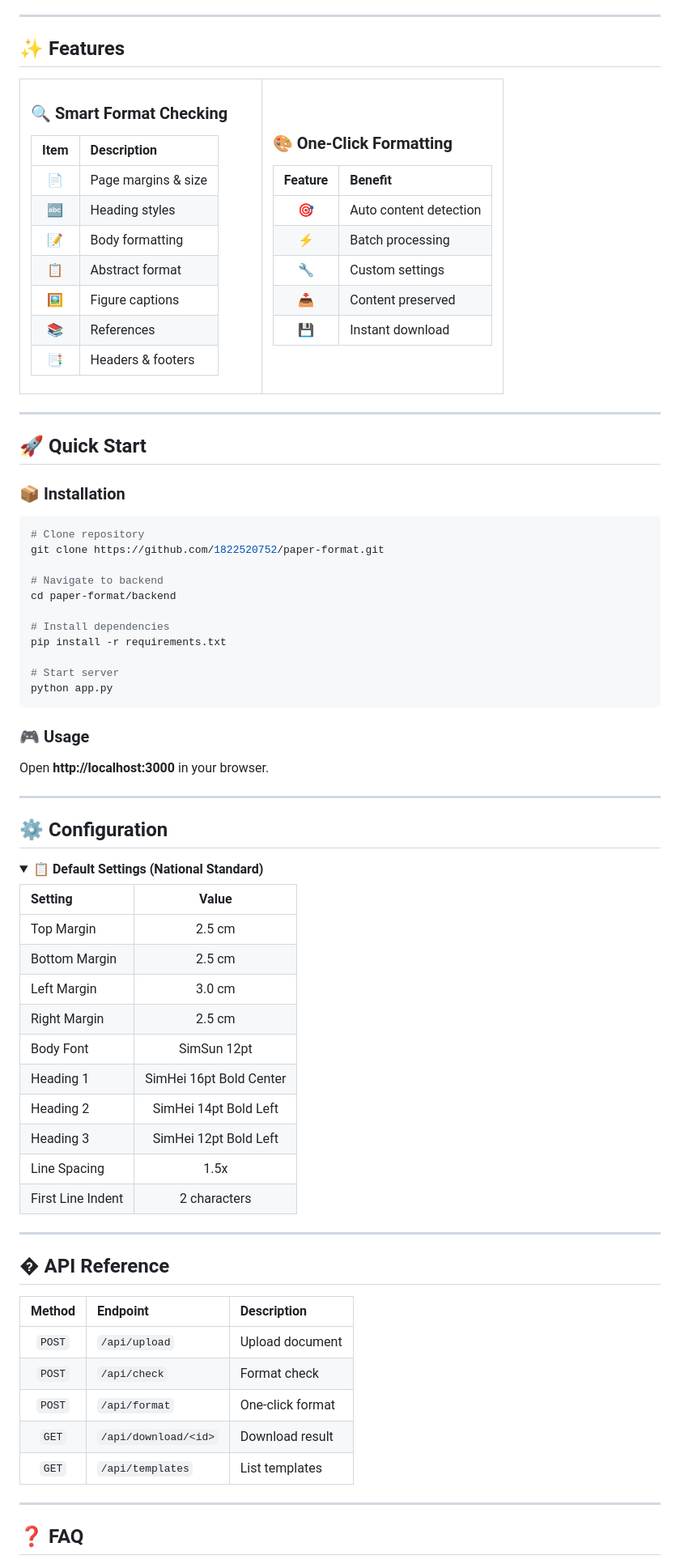
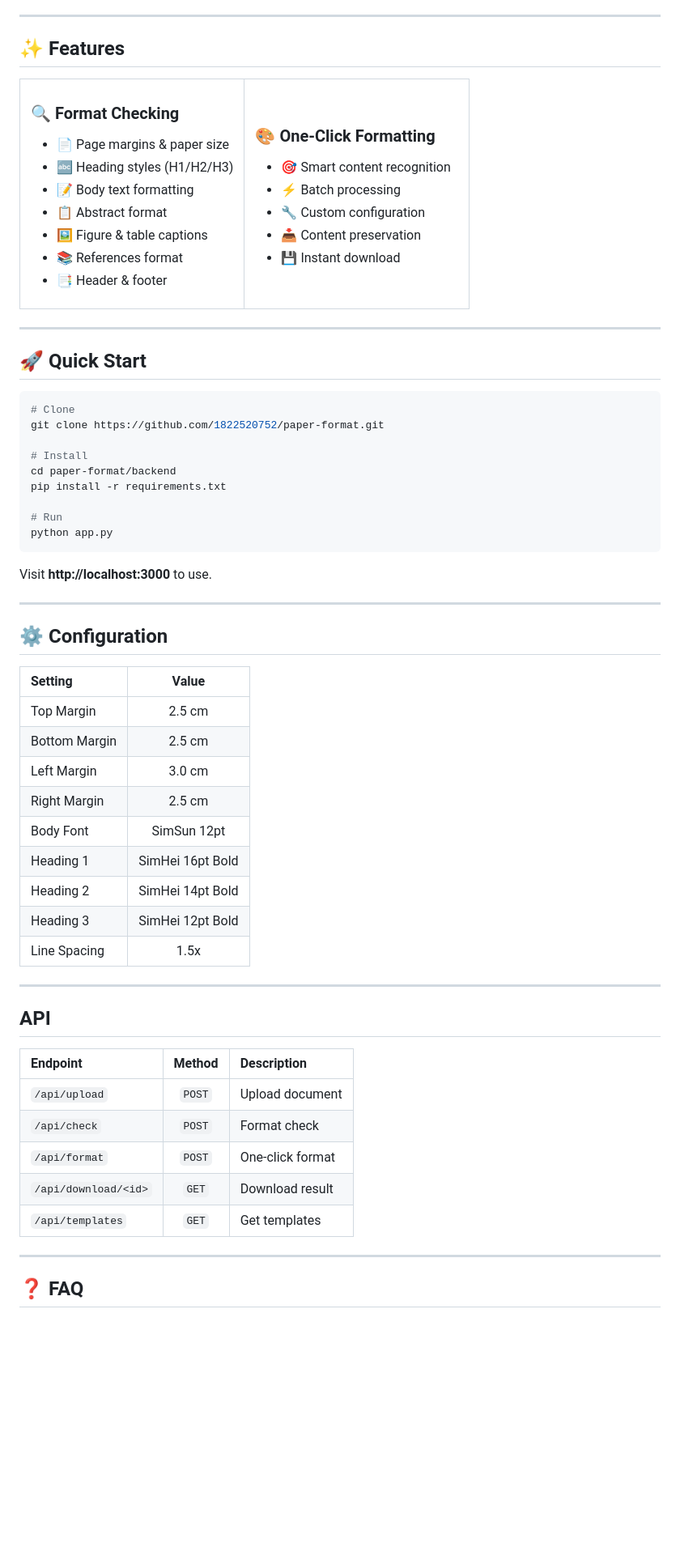
Before and after one commit to 1822520752/paper-format, a Markdown page: README.md, the part around one of its changes. Shown at 81% size. GitHub-like rendering; folded sections open; blank space fills up the shorter version.

Commit message:
Redesign README with modern wave style

````diff
--- a/README.md
+++ b/README.md
@@ -87,32 +50,28 @@ Instant download
 
 <table>
 <tr>
-<td width="50%" valign="top">
+<td valign="top" width="50%">
 
-### 🔍 Smart Format Checking
+### 🔍 Format Checking
 
-| Item | Description |
-|:---:|:---|
-| 📄 | Page margins & size |
-| 🔤 | Heading styles |
-| 📝 | Body formatting |
-| 📋 | Abstract format |
-| 🖼️ | Figure captions |
-| 📚 | References |
-| 📑 | Headers & footers |
+- 📄 Page margins & paper size
+- 🔤 Heading styles (H1/H2/H3)
+- 📝 Body text formatting
+- 📋 Abstract format
+- 🖼️ Figure & table captions
+- 📚 References format
+- 📑 Header & footer
 
 </td>
-<td width="50%" valign="top">
+<td valign="top" width="50%">
 
 ### 🎨 One-Click Formatting
 
-| Feature | Benefit |
-|:---:|:---|
-| 🎯 | Auto content detection |
-| ⚡ | Batch processing |
-| 🔧 | Custom settings |
-| 📥 | Content preserved |
-| 💾 | Instant download |
+- 🎯 Smart content recognition
+- ⚡ Batch processing
+- 🔧 Custom configuration
+- 📥 Content preservation
+- 💾 Instant download
 
 </td>
 </tr>
@@ -122,32 +81,23 @@ Instant download
 
 ## 🚀 Quick Start
 
-### 📦 Installation
-
 ```bash
-# Clone repository
+# Clone
 git clone https://github.com/1822520752/paper-format.git
 
-# Navigate to backend
+# Install
 cd paper-format/backend
-
-# Install dependencies
 pip install -r requirements.txt
 
-# Start server
+# Run
 python app.py
 ```
 
-### 🎮 Usage
-
-Open **http://localhost:3000** in your browser.
+Visit **http://localhost:3000** to use.
 
 ---
 
 ## ⚙️ Configuration
-
-<details>
-<summary><b>📋 Default Settings (National Standard)</b></summary>
 
 | Setting | Value |
 |:---|:---:|
@@ -156,25 +106,22 @@ Open **http://localhost:3000** in your browser.
 | Left Margin | 3.0 cm |
 | Right Margin | 2.5 cm |
 | Body Font | SimSun 12pt |
-| Heading 1 | SimHei 16pt Bold Center |
-| Heading 2 | SimHei 14pt Bold Left |
-| Heading 3 | SimHei 12pt Bold Left |
+| Heading 1 | SimHei 16pt Bold |
+| Heading 2 | SimHei 14pt Bold |
+| Heading 3 | SimHei 12pt Bold |
 | Line Spacing | 1.5x |
-| First Line Indent | 2 characters |
-
-</details>
 
 ---
 
-## � API Reference
+##  API
 
-| Method | Endpoint | Description |
-|:---:|:---|:---|
-| `POST` | `/api/upload` | Upload document |
-| `POST` | `/api/check` | Format check |
-| `POST` | `/api/format` | One-click format |
-| `GET` | `/api/download/<id>` | Download result |
-| `GET` | `/api/templates` | List templates |
+| Endpoint | Method | Description |
+|:---|:---:|:---|
+| `/api/upload` | `POST` | Upload document |
+| `/api/check` | `POST` | Format check |
+| `/api/format` | `POST` | One-click format |
+| `/api/download/<id>` | `GET` | Download result |
+| `/api/templates` | `GET` | Get templates |
 
 ---
 
````
Also changed, not shown: other parts of README.md (+29 -66 lines), README_zh.md (+57 -110 lines).
